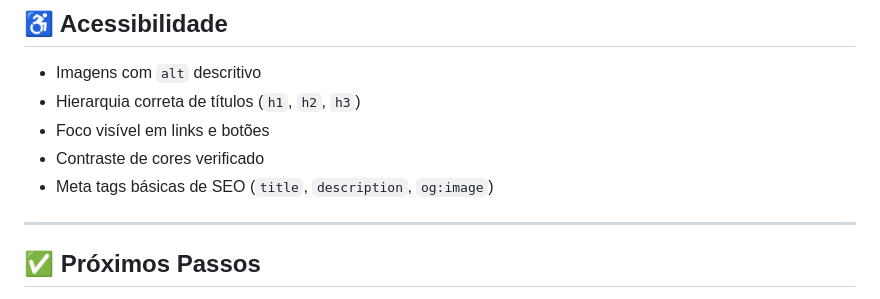
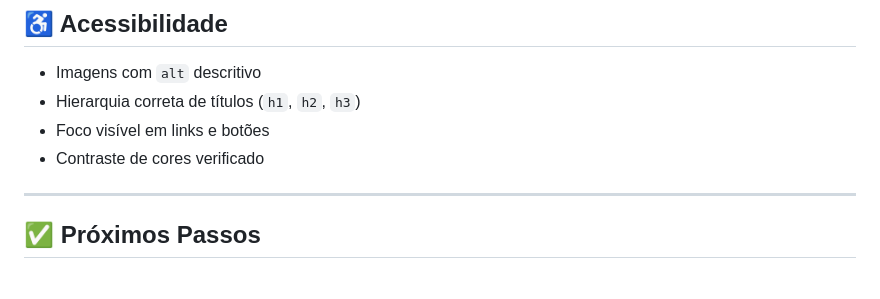
Before and after one commit to codedbydaph/Projeto-Integrador, a Markdown page: README.md, the part around the change. GitHub-like rendering.

```diff
--- a/README.md
+++ b/README.md
@@ -149,7 +149,6 @@ SiteDaTela/
 - Hierarquia correta de títulos (`h1`, `h2`, `h3`)
 - Foco visível em links e botões
 - Contraste de cores verificado
-- Meta tags básicas de SEO (`title`, `description`, `og:image`)
 
 ---
 
```
